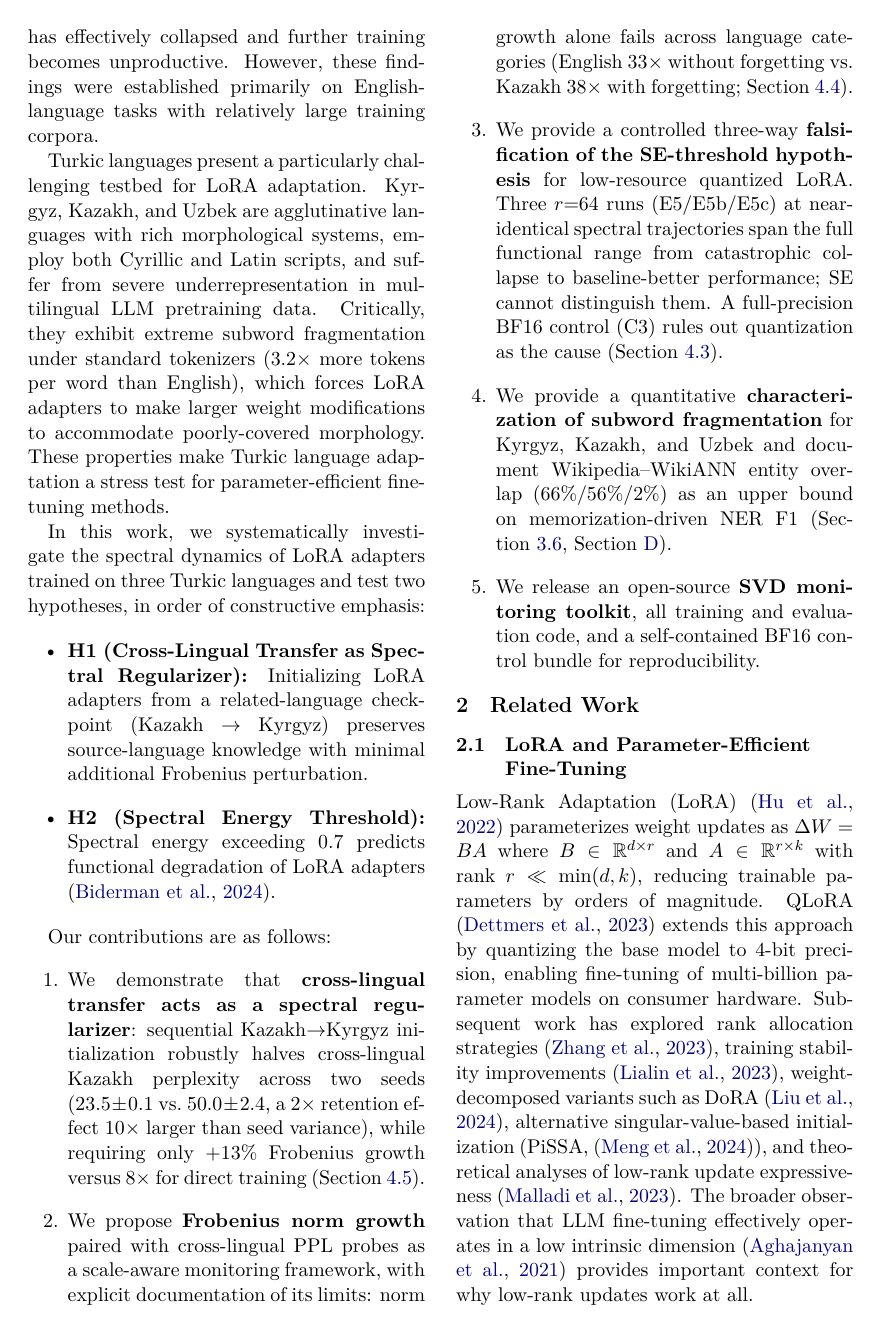
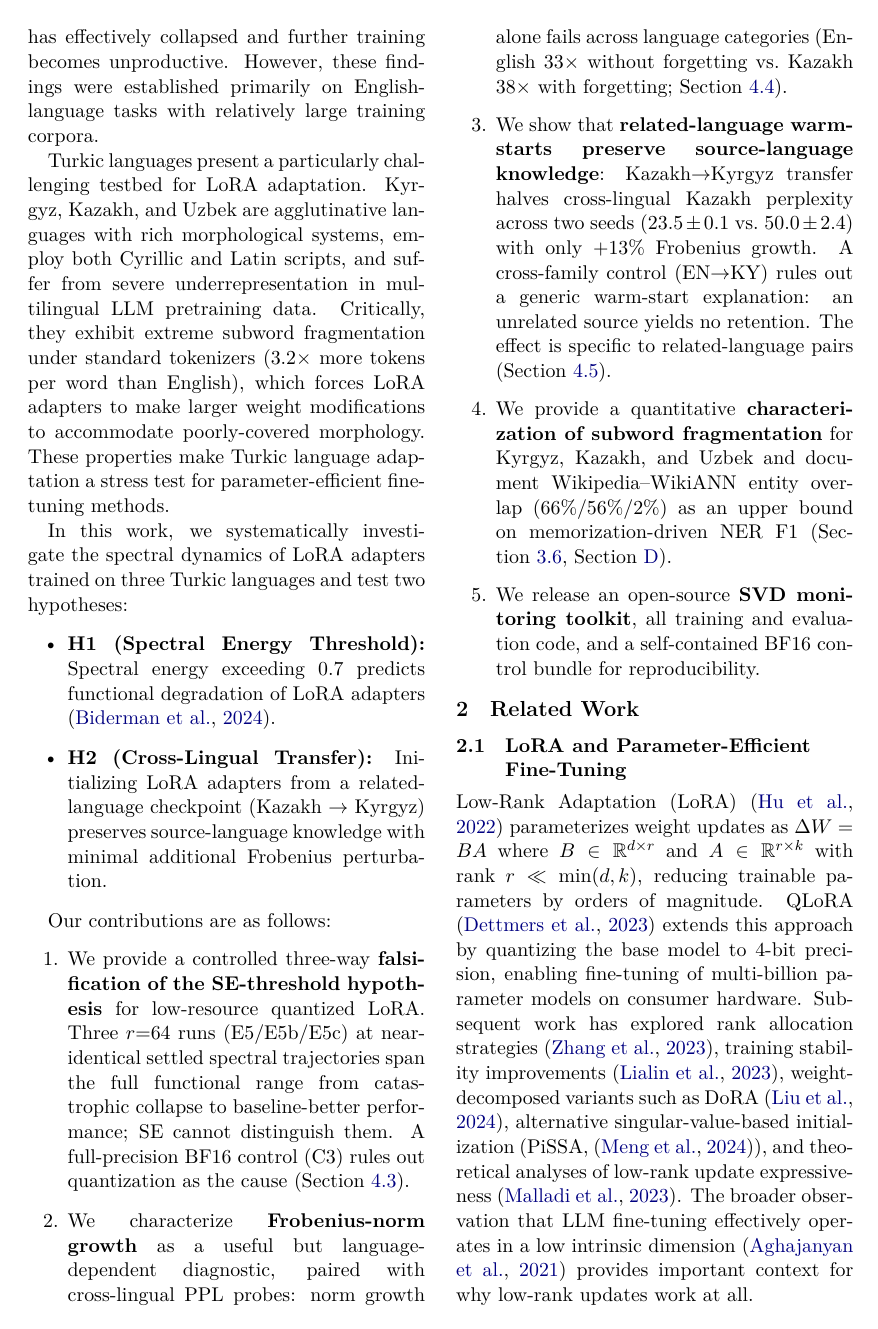
Before and after one commit to Zarina33/Spectral-Collapse-Turkic-Conference, a LaTeX paper (paper/main.tex): page 2 of 24. Compiled offline with XeLaTeX.

Commit message:
External-reviewer-round-4: H1/H2 hypothesis swap, contributions reorder, conclusion order match abstract, L1 E6b caveat
Five consistency bugs found by external reviewer:

#1 E6b is n=1 (central control) — added explicit caveat:
   Conclusion now flags "E6b: EN->KY, n=1"; L1 has a dedicated sentence
   warning that the KZ-retention contrast between E6 and E6b could
   shrink under E6b reseeding. A second-seed E6b is marked as the
   most important remaining follow-up.

#2 Section 4.3 was "Challenging H1" but H1 was the transfer hypothesis:
   Swapped H1 <-> H2 in the hypothesis list (line 55-56). Now:
   - H1 = Spectral Energy Threshold (matches Section 4.3 "Challenging H1")
   - H2 = Cross-Lingual Transfer (matches Section 4.5 "H2 is supported")
   The numbering now aligns with the new contribution priority where
   SE-falsification is the lead result.

#3 Contributions list reordered to match abstract:
   1. SE-threshold falsification (was 3)
   2. Frobenius framework (was 2)
   3. Related-language warm-start preserves source knowledge,
      with cross-family control (was 1, refined)
   4. Subword fragmentation + entity overlap
   5. Open-source toolkit
   Now consistent with abstract finding order: SE -> Frobenius -> transfer.

#4 "Spectral regularizer" softened in contribution #3:
   Was: "cross-lingual transfer acts as a spectral regularizer"
   Now: "related-language warm-starts preserve source-language knowledge"
   Matches the conclusion and abstract framing exactly.

#5 Conclusion reordered to match abstract:
   Was: transfer -> Frobenius -> SE (reverse order)
   Now: SE -> Frobenius -> transfer
   First-sentence framing aligned with abstract opening.

24 pages, 0 LaTeX errors.

E6b seed=123 training is the next compute item; can be launched
locally (~6h) before submission.

```diff
--- a/paper/main.tex
+++ b/paper/main.tex
@@ -49,18 +49,18 @@ Recent work has identified \emph{spectral collapse} as a potential failure mode
 
 Turkic languages present a particularly challenging testbed for LoRA adaptation. Kyrgyz, Kazakh, and Uzbek are agglutinative languages with rich morphological systems, employ both Cyrillic and Latin scripts, and suffer from severe underrepresentation in multilingual LLM pretraining data. Critically, they exhibit extreme subword fragmentation under standard tokenizers (3.2$\times$ more tokens per word than English), which forces LoRA adapters to make larger weight modifications to accommodate poorly-covered morphology. These properties make Turkic language adaptation a stress test for parameter-efficient fine-tuning methods.
 
-In this work, we systematically investigate the spectral dynamics of LoRA adapters trained on three Turkic languages and test two hypotheses, in order of constructive emphasis:
+In this work, we systematically investigate the spectral dynamics of LoRA adapters trained on three Turkic languages and test two hypotheses:
 
 \begin{itemize}
-    \item \textbf{H1 (Cross-Lingual Transfer as Spectral Regularizer):} Initializing LoRA adapters from a related-language checkpoint (Kazakh $\rightarrow$ Kyrgyz) preserves source-language knowledge with minimal additional Frobenius perturbation.
-    \item \textbf{H2 (Spectral Energy Threshold):} Spectral energy exceeding 0.7 predicts functional degradation of LoRA adapters \cite{biderman2024lora}.
+    \item \textbf{H1 (Spectral Energy Threshold):} Spectral energy exceeding 0.7 predicts functional degradation of LoRA adapters \cite{biderman2024lora}.
+    \item \textbf{H2 (Cross-Lingual Transfer):} Initializing LoRA adapters from a related-language checkpoint (Kazakh $\rightarrow$ Kyrgyz) preserves source-language knowledge with minimal additional Frobenius perturbation.
 \end{itemize}
 
 Our contributions are as follows:
 \begin{enumerate}
-    \item We demonstrate that \textbf{cross-lingual transfer acts as a spectral regularizer}: sequential Kazakh$\rightarrow$Kyrgyz initialization robustly halves cross-lingual Kazakh perplexity across two seeds ($23.5 \pm 0.1$ vs.\ $50.0 \pm 2.4$, a $2\times$ retention effect $10\times$ larger than seed variance), while requiring only $+13\%$ Frobenius growth versus $8\times$ for direct training (Section~\ref{sec:transfer}).
-    \item We propose \textbf{Frobenius norm growth} paired with cross-lingual PPL probes as a scale-aware monitoring framework, with explicit documentation of its limits: norm growth alone fails across language categories (English $33\times$ without forgetting vs.\ Kazakh $38\times$ with forgetting; Section~\ref{sec:frobenius}).
-    \item We provide a controlled three-way \textbf{falsification of the SE-threshold hypothesis} for low-resource quantized LoRA. Three $r{=}64$ runs (E5/E5b/E5c) at near-identical spectral trajectories span the full functional range from catastrophic collapse to baseline-better performance; SE cannot distinguish them. A full-precision BF16 control (C3) rules out quantization as the cause (Section~\ref{sec:spectral}).
+    \item We provide a controlled three-way \textbf{falsification of the SE-threshold hypothesis} for low-resource quantized LoRA. Three $r{=}64$ runs (E5/E5b/E5c) at near-identical settled spectral trajectories span the full functional range from catastrophic collapse to baseline-better performance; SE cannot distinguish them. A full-precision BF16 control (C3) rules out quantization as the cause (Section~\ref{sec:spectral}).
+    \item We characterize \textbf{Frobenius-norm growth} as a useful but language-dependent diagnostic, paired with cross-lingual PPL probes: norm growth alone fails across language categories (English $33\times$ without forgetting vs.\ Kazakh $38\times$ with forgetting; Section~\ref{sec:frobenius}).
+    \item We show that \textbf{related-language warm-starts preserve source-language knowledge}: Kazakh$\rightarrow$Kyrgyz transfer halves cross-lingual Kazakh perplexity across two seeds ($23.5 \pm 0.1$ vs.\ $50.0 \pm 2.4$) with only $+13\%$ Frobenius growth. A cross-family control (EN$\rightarrow$KY) rules out a generic warm-start explanation: an unrelated source yields no retention. The effect is specific to related-language pairs (Section~\ref{sec:transfer}).
     \item We provide a quantitative \textbf{characterization of subword fragmentation} for Kyrgyz, Kazakh, and Uzbek and document Wikipedia--WikiANN entity overlap ($66\%$/$56\%$/$2\%$) as an upper bound on memorization-driven NER F1 (Section~\ref{sec:tokenization}, \Cref{app:overlap}).
     \item We release an open-source \textbf{SVD monitoring toolkit}, all training and evaluation code, and a self-contained BF16 control bundle for reproducibility.
 \end{enumerate}
```
Also changed, not shown: paper/main.pdf, paper/main.tex (6 more changed lines).
